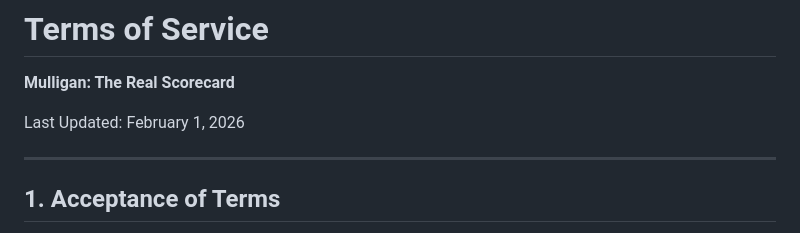
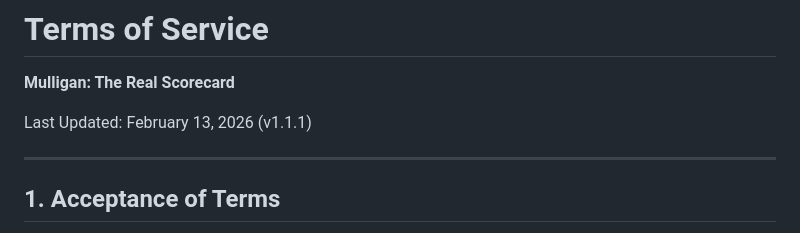
Before and after one commit to dotsystemsdevs/app-legal-docs, a Markdown page: mulligan/terms.md, the part around the change. Drawn GitHub-style.

```diff
--- a/mulligan/terms.md
+++ b/mulligan/terms.md
@@ -2,7 +2,7 @@
 
 **Mulligan: The Real Scorecard**
 
-Last Updated: February 1, 2026
+Last Updated: February 13, 2026 (v1.1.1)
 
 ---
 
```
Also changed, not shown: mulligan/privacy.md (+10 -4 lines).
